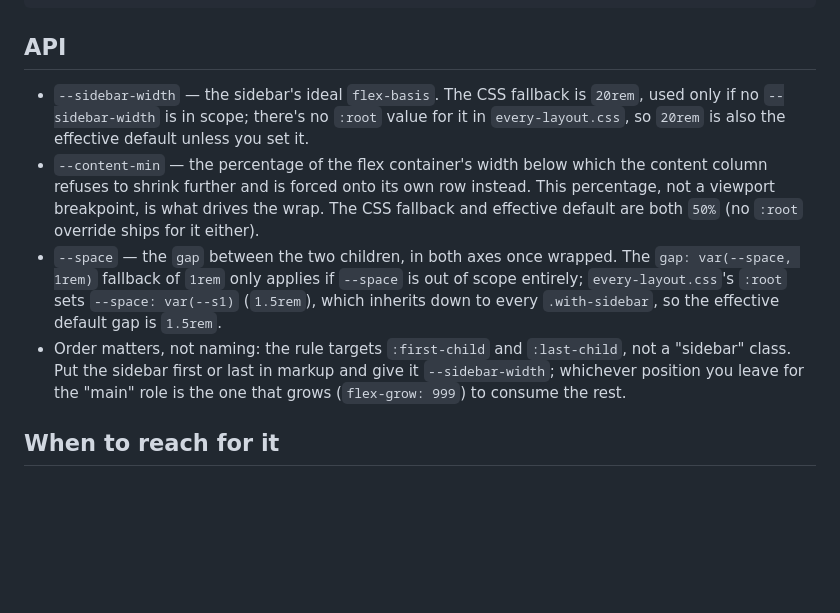
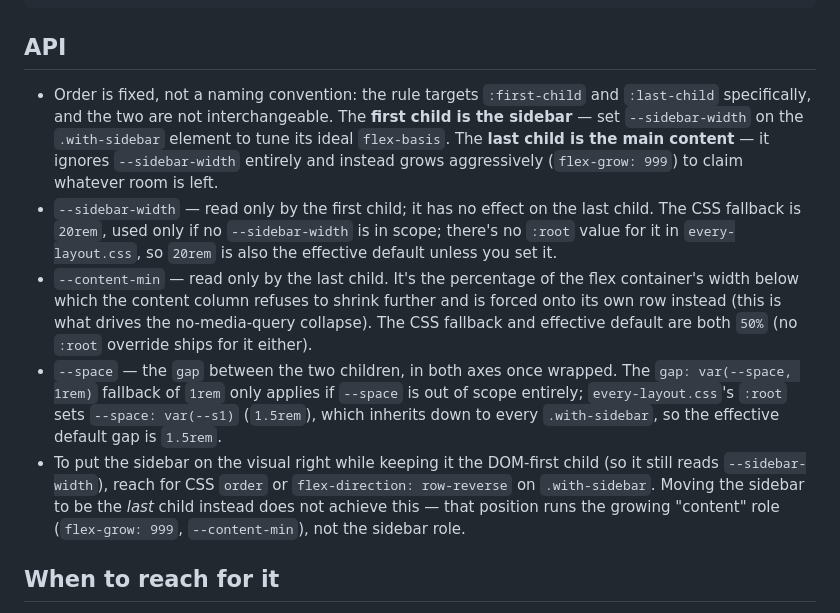
Before and after one commit to AVivero/every-layout-skill, a Markdown page: references/primitives/with-sidebar.md, the part around the change. Drawn GitHub-style; blank space fills up the shorter version.

Commit message:
fix: correct with-sidebar API — sidebar is the first child, content the last

```diff
--- a/references/primitives/with-sidebar.md
+++ b/references/primitives/with-sidebar.md
@@ -38,20 +38,26 @@ content onto its own row — a wrap driven by available space, not a hardcoded v
 
 ## API
 
-- `--sidebar-width` — the sidebar's ideal `flex-basis`. The CSS fallback is `20rem`, used only if
-  no `--sidebar-width` is in scope; there's no `:root` value for it in `every-layout.css`, so
-  `20rem` is also the effective default unless you set it.
-- `--content-min` — the percentage of the flex container's width below which the content column
-  refuses to shrink further and is forced onto its own row instead. This percentage, not a
-  viewport breakpoint, is what drives the wrap. The CSS fallback and effective default are both
-  `50%` (no `:root` override ships for it either).
+- Order is fixed, not a naming convention: the rule targets `:first-child` and `:last-child`
+  specifically, and the two are not interchangeable. The **first child is the sidebar** — set
+  `--sidebar-width` on the `.with-sidebar` element to tune its ideal `flex-basis`. The **last
+  child is the main content** — it ignores `--sidebar-width` entirely and instead grows
+  aggressively (`flex-grow: 999`) to claim whatever room is left.
+- `--sidebar-width` — read only by the first child; it has no effect on the last child. The CSS
+  fallback is `20rem`, used only if no `--sidebar-width` is in scope; there's no `:root` value for
+  it in `every-layout.css`, so `20rem` is also the effective default unless you set it.
+- `--content-min` — read only by the last child. It's the percentage of the flex container's width
+  below which the content column refuses to shrink further and is forced onto its own row instead
+  (this is what drives the no-media-query collapse). The CSS fallback and effective default are
+  both `50%` (no `:root` override ships for it either).
 - `--space` — the `gap` between the two children, in both axes once wrapped. The `gap: var(--space,
   1rem)` fallback of `1rem` only applies if `--space` is out of scope entirely; `every-layout.css`'s
   `:root` sets `--space: var(--s1)` (`1.5rem`), which inherits down to every `.with-sidebar`, so the
   effective default gap is `1.5rem`.
-- Order matters, not naming: the rule targets `:first-child` and `:last-child`, not a "sidebar"
-  class. Put the sidebar first or last in markup and give it `--sidebar-width`; whichever position
-  you leave for the "main" role is the one that grows (`flex-grow: 999`) to consume the rest.
+- To put the sidebar on the visual right while keeping it the DOM-first child (so it still reads
+  `--sidebar-width`), reach for CSS `order` or `flex-direction: row-reverse` on `.with-sidebar`.
+  Moving the sidebar to be the *last* child instead does not achieve this — that position runs the
+  growing "content" role (`flex-grow: 999`, `--content-min`), not the sidebar role.
 
 ## When to reach for it
 
```
